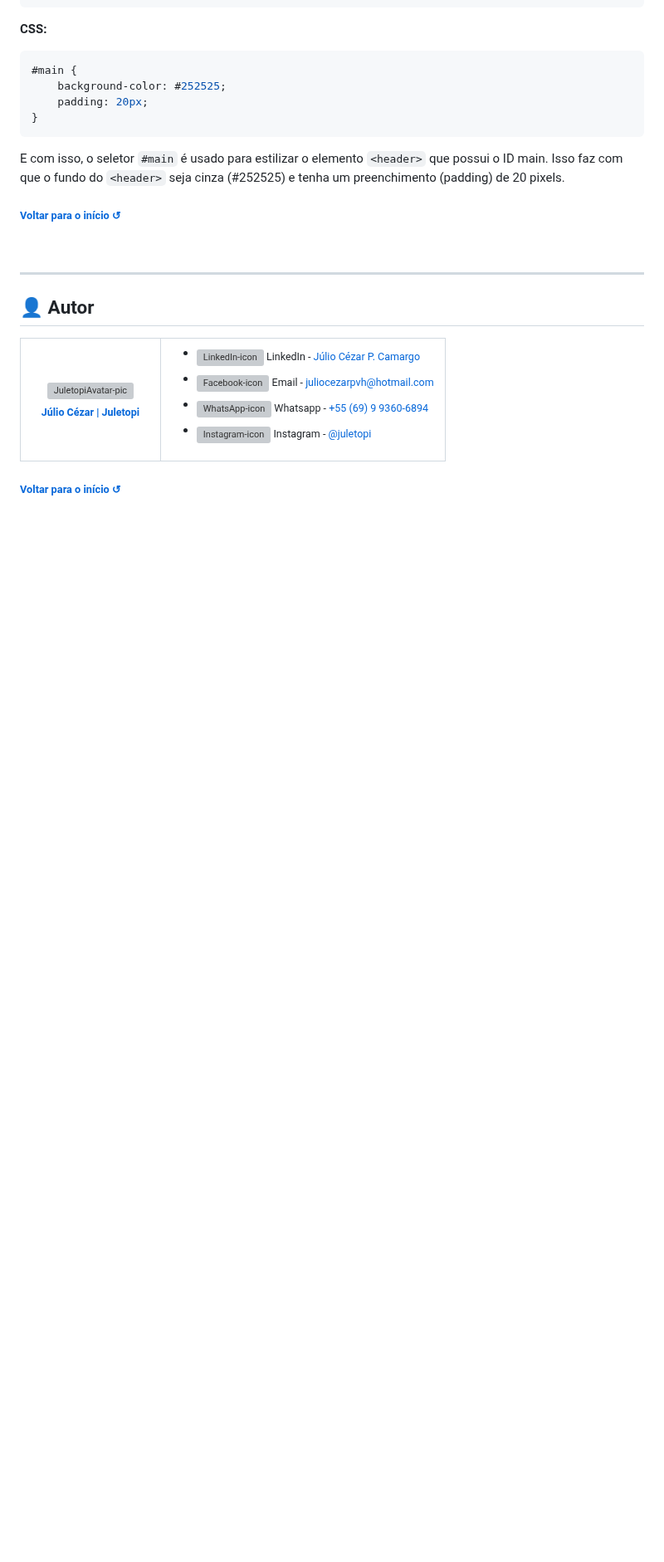
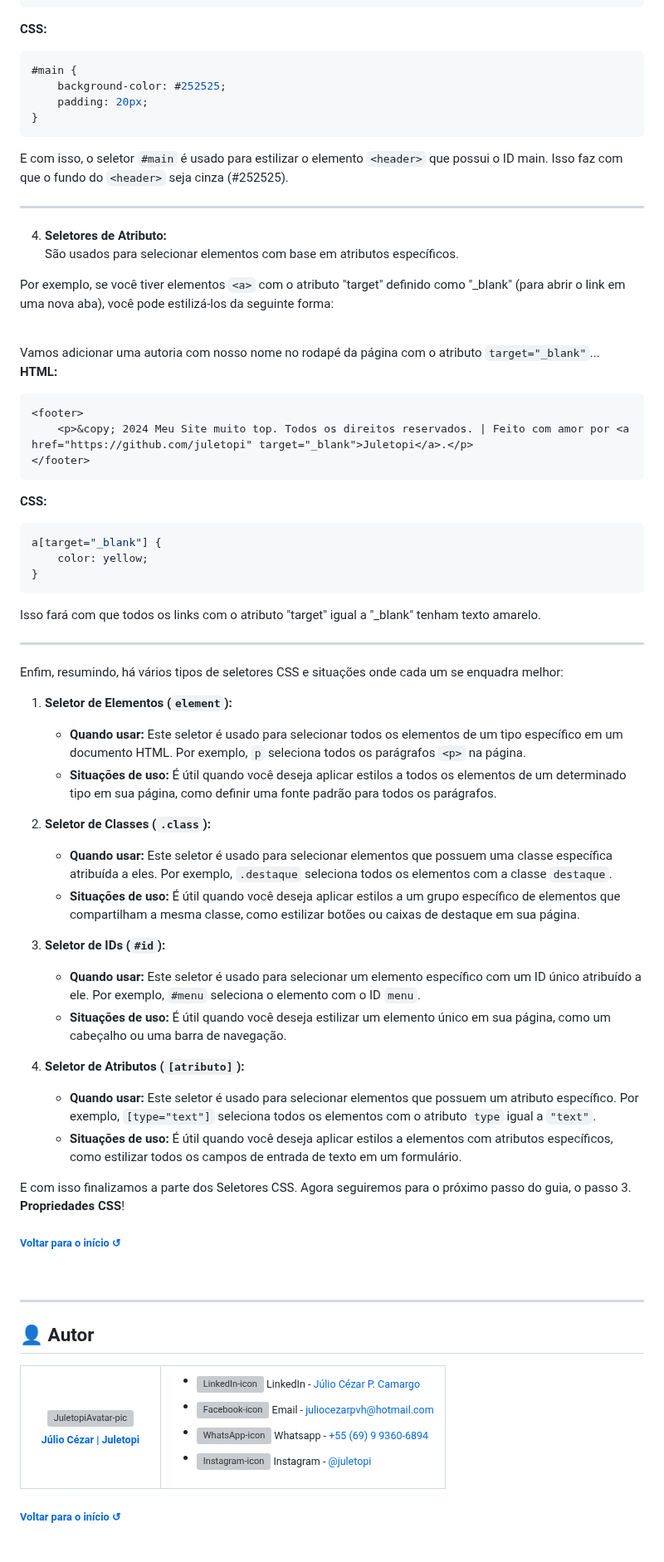
Before and after one commit to juletopi/Front-End_Learning_Journey, a Markdown page: README.md, the part around one of its changes. Shown at 83% size. GitHub-like rendering; blank space fills up the shorter version; grey boxes are pictures that could not be loaded.

Commit message:
Finished "Seletores CSS" topic

````diff
--- a/README.md
+++ b/README.md
@@ -1021,7 +1018,51 @@ Os IDs são atributos únicos que podem ser atribuídos a elementos HTML. Por ex
     padding: 20px;
 }
 ```
-E com isso, o seletor `#main` é usado para estilizar o elemento `<header>` que possui o ID main. Isso faz com que o fundo do `<header>` seja cinza (#252525) e tenha um preenchimento (padding) de 20 pixels.
+E com isso, o seletor `#main` é usado para estilizar o elemento `<header>` que possui o ID main. Isso faz com que o fundo do `<header>` seja cinza (#252525).
+
+----
+
+4. **Seletores de Atributo:** \
+São usados para selecionar elementos com base em atributos específicos.
+
+Por exemplo, se você tiver elementos `<a>` com o atributo "target" definido como "_blank" (para abrir o link em uma nova aba), você pode estilizá-los da seguinte forma: <br><br>
+
+Vamos adicionar uma autoria com nosso nome no rodapé da página com o atributo `target="_blank"`...<br>
+**HTML:**
+```html
+<footer>
+    <p>&copy; 2024 Meu Site muito top. Todos os direitos reservados. | Feito com amor por <a href="https://github.com/juletopi" target="_blank">Juletopi</a>.</p>
+</footer>
+```
+**CSS:**
+```css
+a[target="_blank"] {
+    color: yellow;
+}
+```
+Isso fará com que todos os links com o atributo "target" igual a "_blank" tenham texto amarelo.
+
+----
+
+Enfim, resumindo, há vários tipos de seletores CSS e situações onde cada um se enquadra melhor:
+
+1. **Seletor de Elementos (`element`):**
+   - **Quando usar:** Este seletor é usado para selecionar todos os elementos de um tipo específico em um documento HTML. Por exemplo, `p` seleciona todos os parágrafos `<p>` na página.
+   - **Situações de uso:** É útil quando você deseja aplicar estilos a todos os elementos de um determinado tipo em sua página, como definir uma fonte padrão para todos os parágrafos.
+
+2. **Seletor de Classes (`.class`):**
+   - **Quando usar:** Este seletor é usado para selecionar elementos que possuem uma classe específica atribuída a eles. Por exemplo, `.destaque` seleciona todos os elementos com a classe `destaque`.
+   - **Situações de uso:** É útil quando você deseja aplicar estilos a um grupo específico de elementos que compartilham a mesma classe, como estilizar botões ou caixas de destaque em sua página.
+
+3. **Seletor de IDs (`#id`):**
+   - **Quando usar:** Este seletor é usado para selecionar um elemento específico com um ID único atribuído a ele. Por exemplo, `#menu` seleciona o elemento com o ID `menu`.
+   - **Situações de uso:** É útil quando você deseja estilizar um elemento único em sua página, como um cabeçalho ou uma barra de navegação.
+
+4. **Seletor de Atributos (`[atributo]`):**
+   - **Quando usar:** Este seletor é usado para selecionar elementos que possuem um atributo específico. Por exemplo, `[type="text"]` seleciona todos os elementos com o atributo `type` igual a `"text"`.
+   - **Situações de uso:** É útil quando você deseja aplicar estilos a elementos com atributos específicos, como estilizar todos os campos de entrada de texto em um formulário.
+
+E com isso finalizamos a parte dos Seletores CSS. Agora seguiremos para o próximo passo do guia, o passo 3. **Propriedades CSS**!
 </div>
 
 <div align="left">
````
Also changed, not shown: other parts of README.md (+1 -4 lines).
